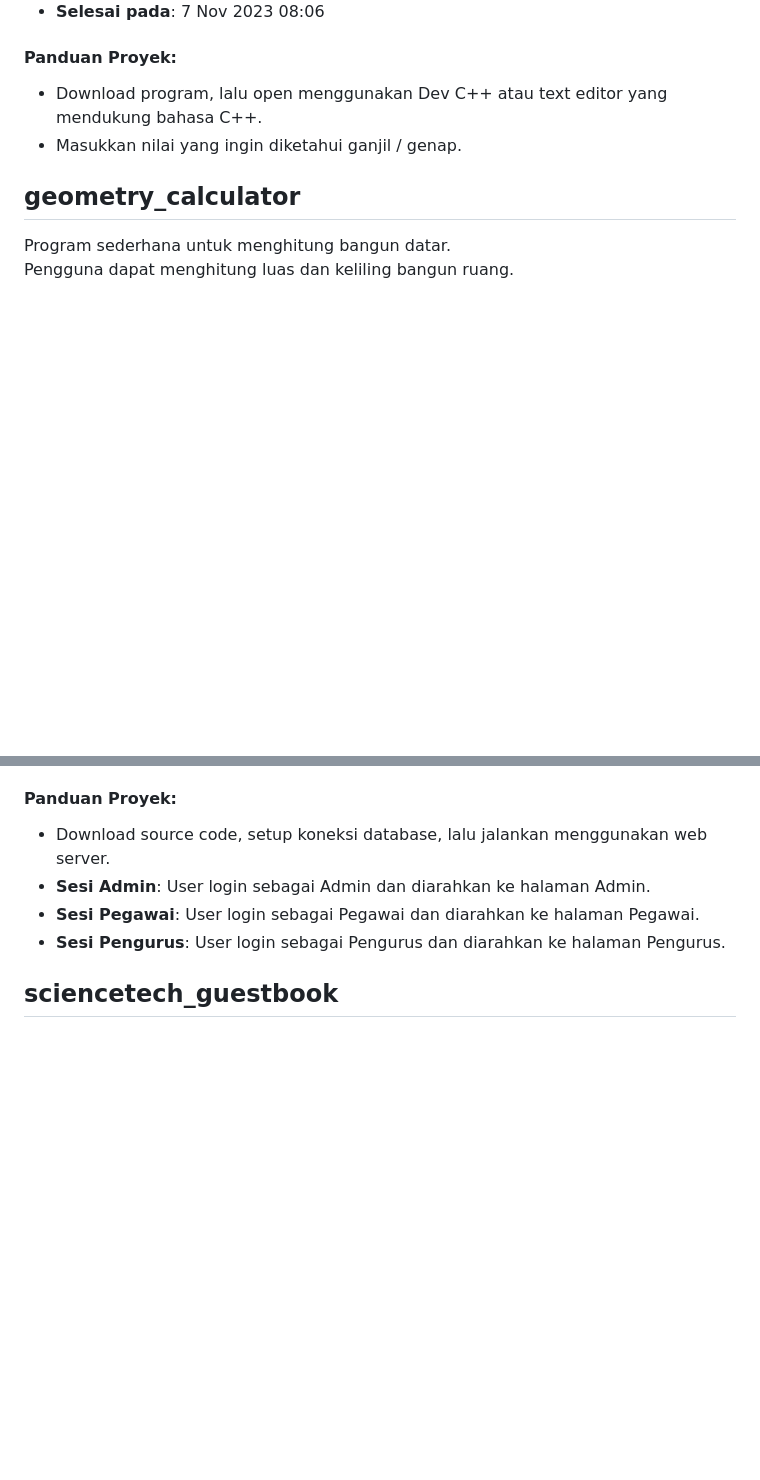
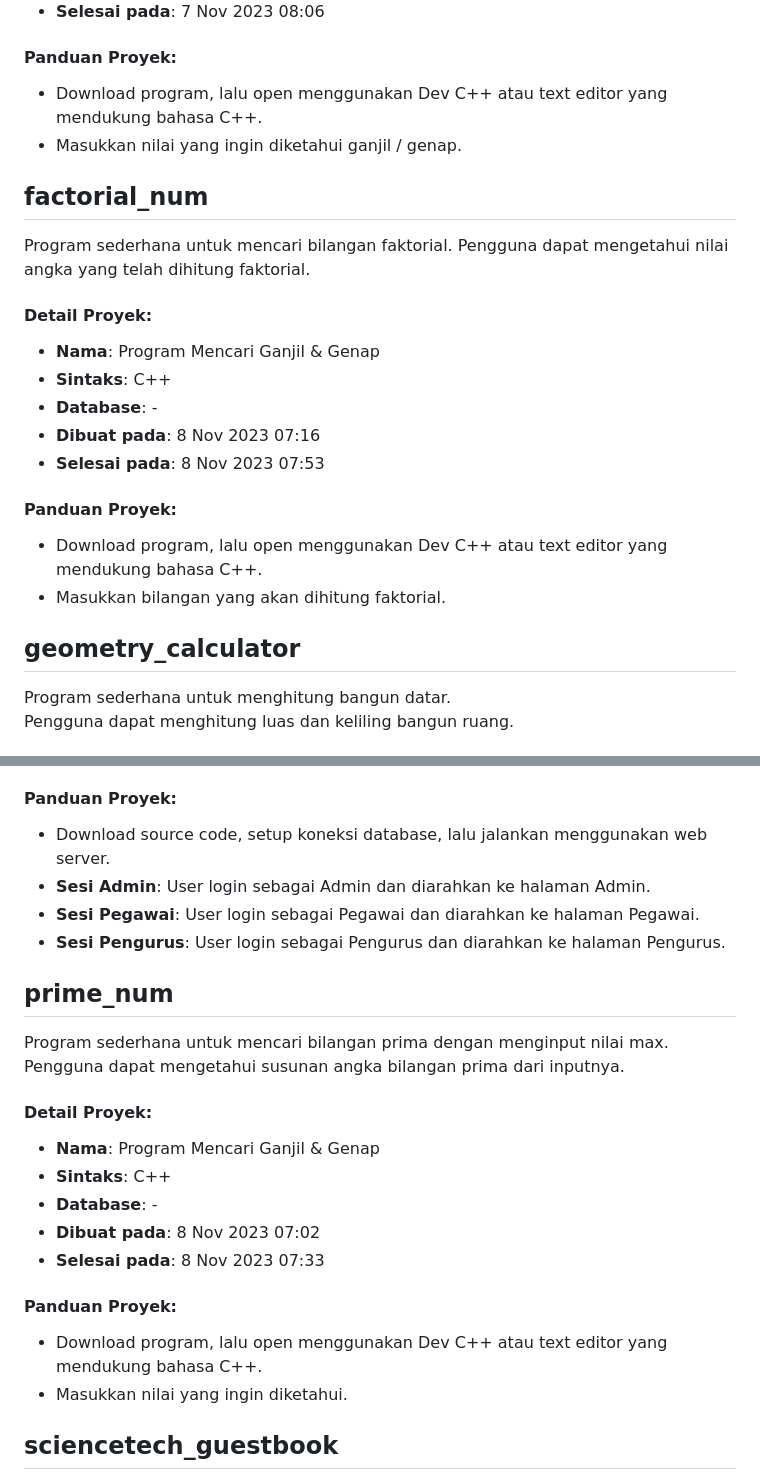
Before and after one commit to nezolutions/school_projects, a Markdown page: README.md, 2 parts joined by grey strips. Drawn GitHub-style; blank space fills up the shorter version.

```diff
--- a/README.md
+++ b/README.md
@@ -59,6 +59,23 @@ Pengguna dapat mengetahui angka yang dinilai bersifat ganjil ataupun genap.
 - Masukkan nilai yang ingin diketahui ganjil / genap.
 
 
+## factorial_num
+
+Program sederhana untuk mencari bilangan faktorial.
+Pengguna dapat mengetahui nilai angka yang telah dihitung faktorial.
+
+#### Detail Proyek:
+- **Nama**: Program Mencari Ganjil & Genap
+- **Sintaks**: C++
+- **Database**: -
+- **Dibuat pada**: 8 Nov 2023 07:16
+- **Selesai pada**: 8 Nov 2023 07:53
+
+#### Panduan Proyek:
+- Download program, lalu open menggunakan Dev C++ atau text editor yang mendukung bahasa C++.
+- Masukkan bilangan yang akan dihitung faktorial.
+
+
 ## geometry_calculator
 
 Program sederhana untuk menghitung bangun datar.
@@ -112,6 +129,23 @@ Pengguna dapat melakukan login sesuai level/role pada web.
 - **Sesi Admin**: User login sebagai Admin dan diarahkan ke halaman Admin.
 - **Sesi Pegawai**: User login sebagai Pegawai dan diarahkan ke halaman Pegawai.
 - **Sesi Pengurus**: User login sebagai Pengurus dan diarahkan ke halaman Pengurus.
+
+
+## prime_num
+
+Program sederhana untuk mencari bilangan prima dengan menginput nilai max.
+Pengguna dapat mengetahui susunan angka bilangan prima dari inputnya.
+
+#### Detail Proyek:
+- **Nama**: Program Mencari Ganjil & Genap
+- **Sintaks**: C++
+- **Database**: -
+- **Dibuat pada**: 8 Nov 2023 07:02
+- **Selesai pada**: 8 Nov 2023 07:33
+
+#### Panduan Proyek:
+- Download program, lalu open menggunakan Dev C++ atau text editor yang mendukung bahasa C++.
+- Masukkan nilai yang ingin diketahui.
 
 
 ## sciencetech_guestbook
```
